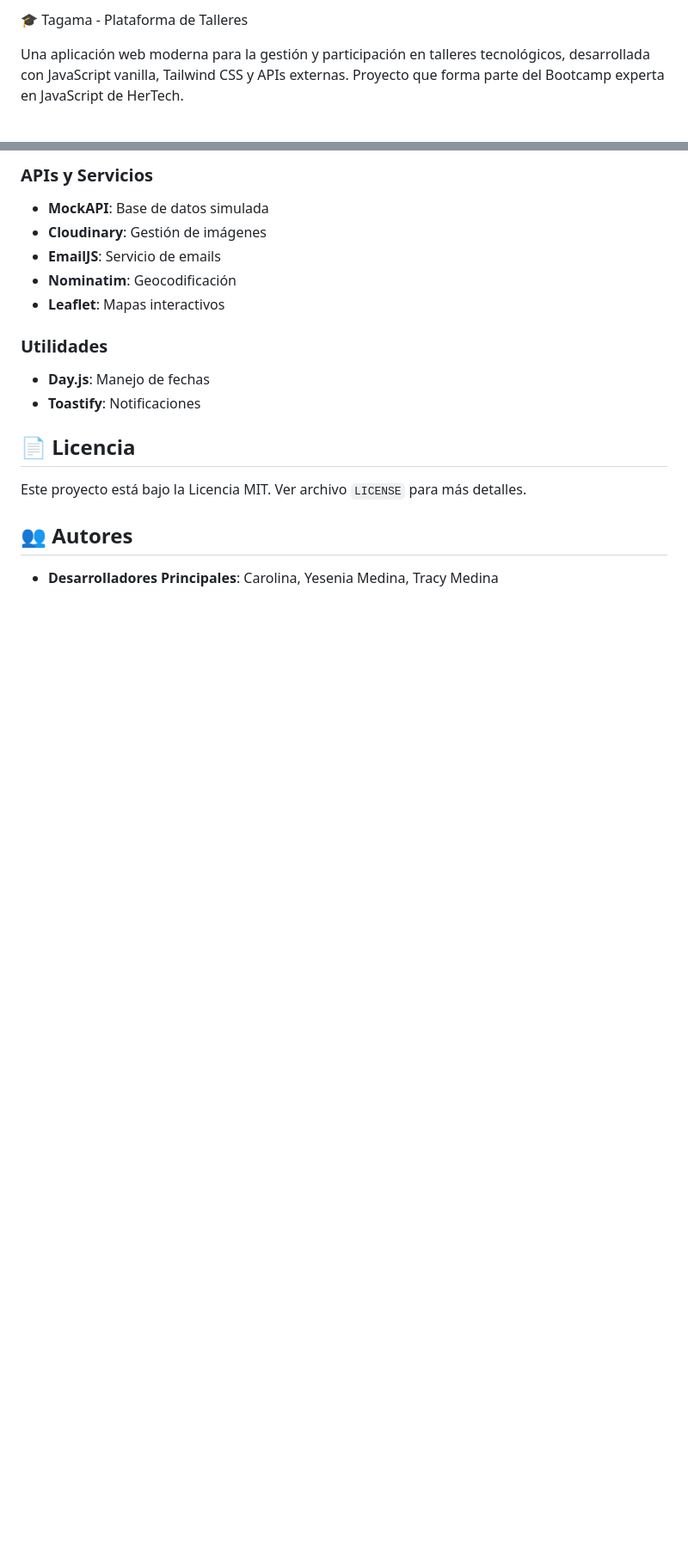
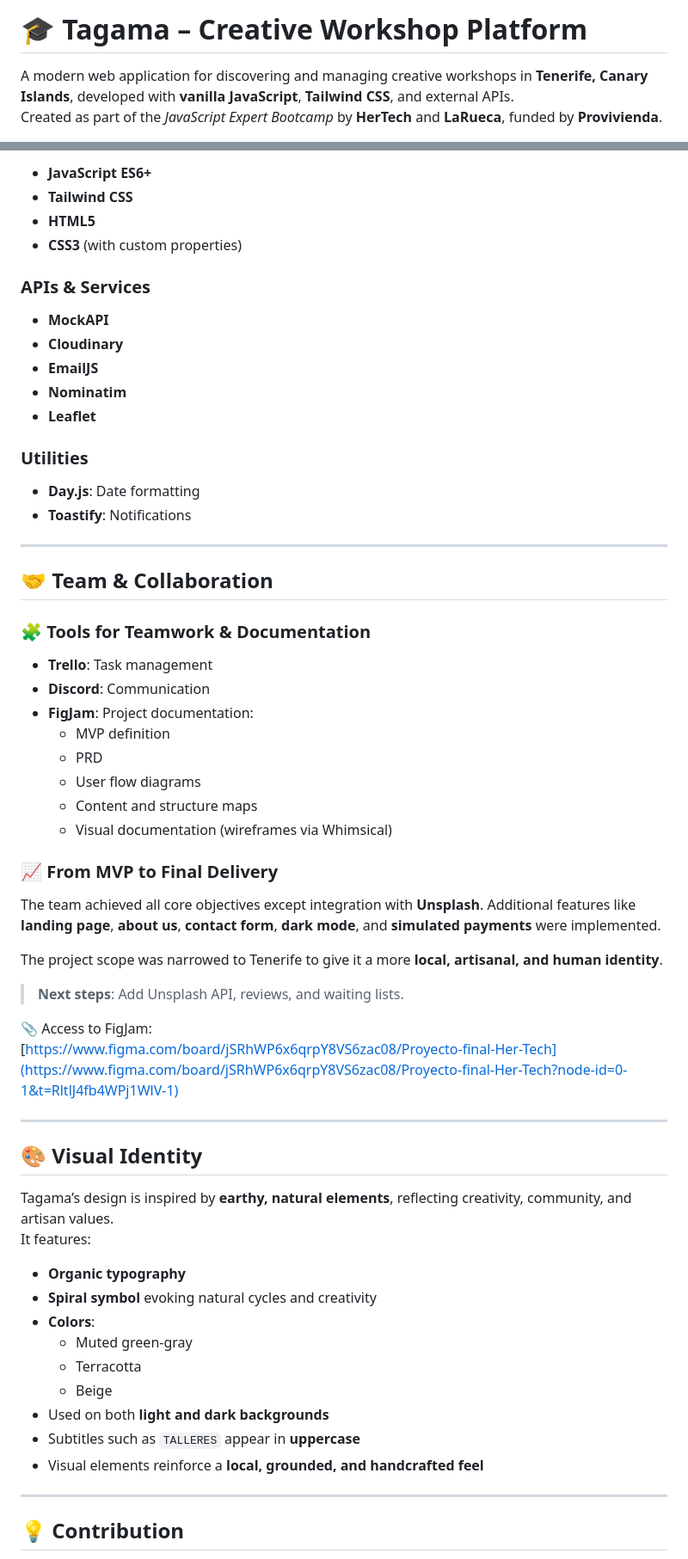
Before and after one commit to Dubiduby/tagama-webapp, a Markdown page: README.MD, 2 parts joined by grey strips. Shown: that part at 86% size. Rendered like a GitHub page; blank space fills up the shorter version.

```diff
--- a/README.MD
+++ b/README.MD
@@ -1,5 +1,5 @@
-🎓 Tagama - Plataforma de Talleres
+# 🎓 Tagama – Creative Workshop Platform
 
-Una aplicación web moderna para la gestión y participación en talleres tecnológicos, desarrollada con JavaScript vanilla, Tailwind CSS y APIs externas.
-Proyecto que forma parte del Bootcamp experta en JavaScript de HerTech.
+A modern web application for discovering and managing creative workshops in **Tenerife, Canary Islands**, developed with **vanilla JavaScript**, **Tailwind CSS**, and external APIs.
+Created as part of the _JavaScript Expert Bootcamp_ by **HerTech** and **LaRueca**, funded by **Provivienda**.
 
@@ -160,20 +167,66 @@ src/
 
-### **APIs y Servicios**
-- **MockAPI**: Base de datos simulada
-- **Cloudinary**: Gestión de imágenes
-- **EmailJS**: Servicio de emails
-- **Nominatim**: Geocodificación
-- **Leaflet**: Mapas interactivos
+- **JavaScript ES6+**
+- **Tailwind CSS**
+- **HTML5**
+- **CSS3** (with custom properties)
 
-### **Utilidades**
-- **Day.js**: Manejo de fechas
-- **Toastify**: Notificaciones
+### **APIs & Services**
 
+- **MockAPI**
+- **Cloudinary**
+- **EmailJS**
+- **Nominatim**
+- **Leaflet**
 
-## 📄 Licencia
+### **Utilities**
 
-Este proyecto está bajo la Licencia MIT. Ver archivo `LICENSE` para más detalles.
+- **Day.js**: Date formatting
+- **Toastify**: Notifications
 
-## 👥 Autores
+---
 
-- **Desarrolladores Principales**: Carolina, Yesenia Medina, Tracy Medina
+## 🤝 Team & Collaboration
+
+### 🧩 Tools for Teamwork & Documentation
+
+- **Trello**: Task management
+- **Discord**: Communication
+- **FigJam**: Project documentation:
+  - MVP definition
+  - PRD
+  - User flow diagrams
+  - Content and structure maps
+  - Visual documentation (wireframes via Whimsical)
+
+### 📈 From MVP to Final Delivery
+
+The team achieved all core objectives except integration with **Unsplash**. Additional features like **landing page**, **about us**, **contact form**, **dark mode**, and **simulated payments** were implemented.
+
+The project scope was narrowed to Tenerife to give it a more **local, artisanal, and human identity**.
+
+> **Next steps**: Add Unsplash API, reviews, and waiting lists.
+
+📎 Access to FigJam:
+[https://www.figma.com/board/jSRhWP6x6qrpY8VS6zac08/Proyecto-final-Her-Tech](https://www.figma.com/board/jSRhWP6x6qrpY8VS6zac08/Proyecto-final-Her-Tech?node-id=0-1&t=RltlJ4fb4WPj1WlV-1)
+
+---
+
+## 🎨 Visual Identity
+
+Tagama’s design is inspired by **earthy, natural elements**, reflecting creativity, community, and artisan values.
+It features:
+
+- **Organic typography**
+- **Spiral symbol** evoking natural cycles and creativity
+- **Colors**:
+  - Muted green-gray
+  - Terracotta
+  - Beige
+- Used on both **light and dark backgrounds**
+- Subtitles such as `TALLERES` appear in **uppercase**
+- Visual elements reinforce a **local, grounded, and handcrafted feel**
+
+---
+
+## 💡 Contribution
+
```
Also changed, not shown: other parts of README.MD (+137 -115 lines).
